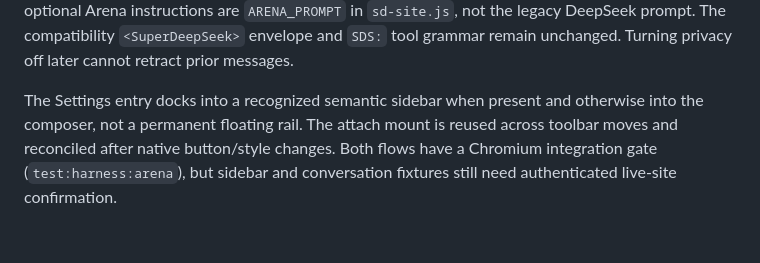
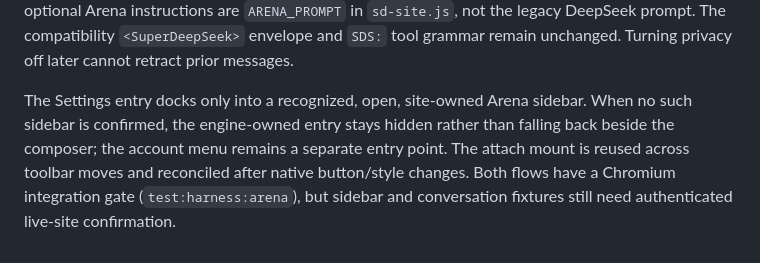
Before and after one commit to themuhammad-personal/Arenapilot, a Markdown page: docs/ARCHITECTURE.md, the part around the change. Rendered like a GitHub page.

Commit message:
docs: document fail-closed Arena Settings docking

```diff
--- a/docs/ARCHITECTURE.md
+++ b/docs/ARCHITECTURE.md
@@ -415,8 +415,10 @@ Arena instructions are `ARENA_PROMPT` in `sd-site.js`, not the legacy DeepSeek
 prompt. The compatibility `<SuperDeepSeek>` envelope and `SDS:` tool grammar
 remain unchanged. Turning privacy off later cannot retract prior messages.
 
-The Settings entry docks into a recognized semantic sidebar when present and
-otherwise into the composer, not a permanent floating rail. The attach mount is
-reused across toolbar moves and reconciled after native button/style changes.
-Both flows have a Chromium integration gate (`test:harness:arena`), but sidebar
-and conversation fixtures still need authenticated live-site confirmation.
+The Settings entry docks only into a recognized, open, site-owned Arena
+sidebar. When no such sidebar is confirmed, the engine-owned entry stays hidden
+rather than falling back beside the composer; the account menu remains a separate
+entry point. The attach mount is reused across toolbar moves and reconciled after
+native button/style changes. Both flows have a Chromium integration gate
+(`test:harness:arena`), but sidebar and conversation fixtures still need
+authenticated live-site confirmation.
```
